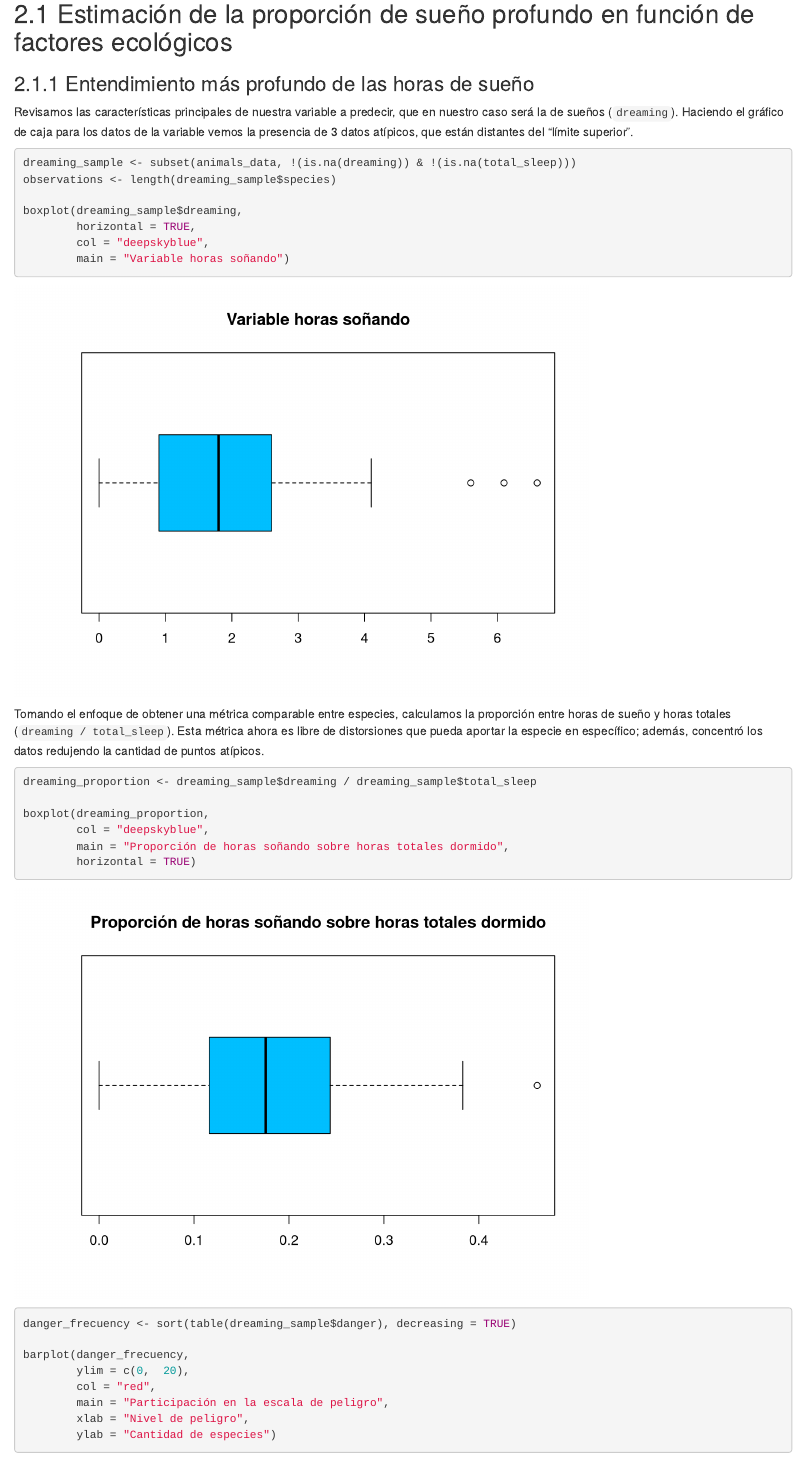
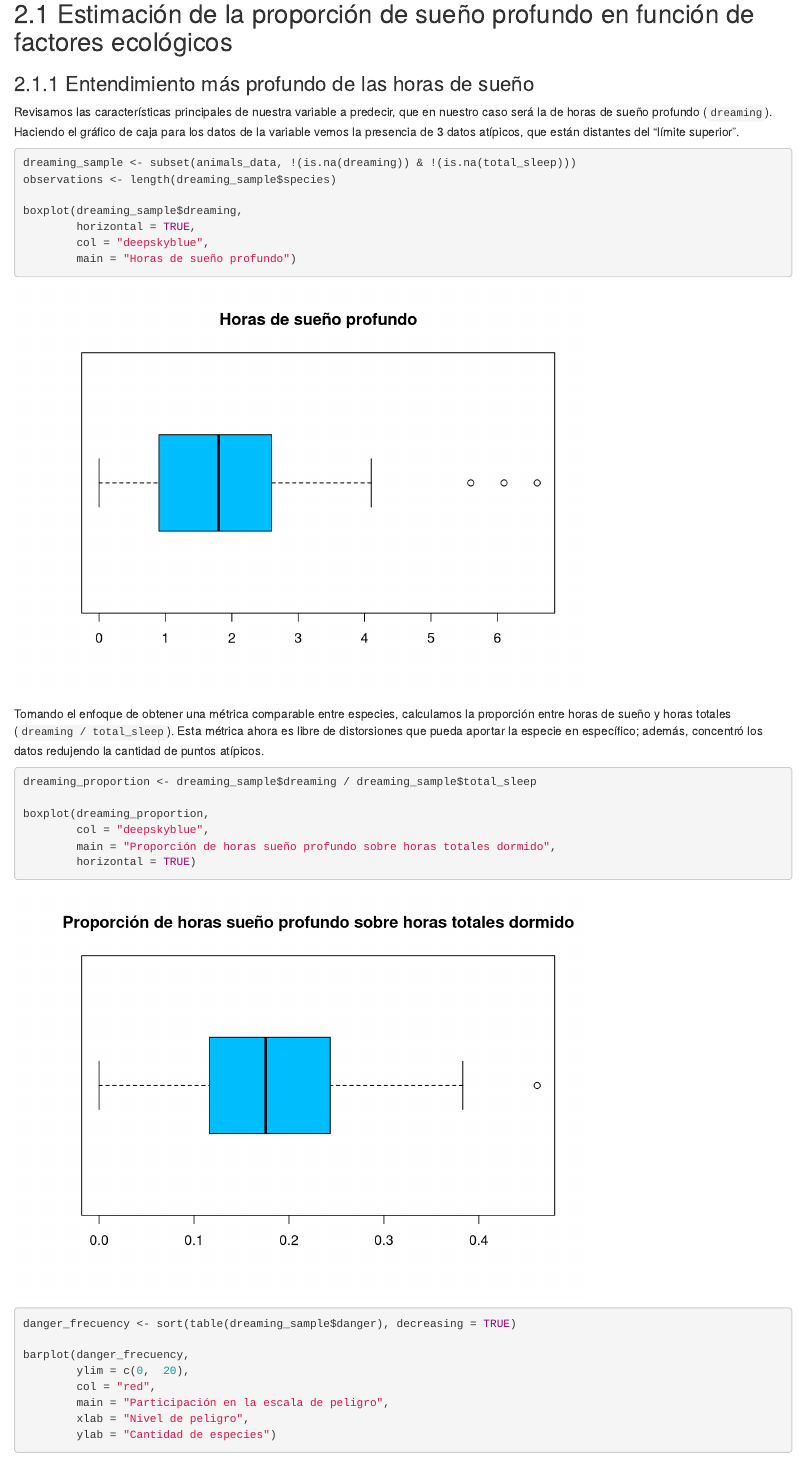
Before and after one commit to ThesplumCoder/rutina-siesta-en-animales, an R Markdown document (report.Rmd): the page in a window 1100 px wide, from 1800 px down. Rendered offline with R 4.5, knitr and Pandoc, with nearby package versions.

Commit message:
Arreglo en títulos de gráficas de caja sobre el sueño profundo.

````diff
--- a/report.Rmd
+++ b/report.Rmd
@@ -45,9 +45,9 @@ hist(animals_data$total_sleep,
 ### Entendimiento más profundo de las horas de sueño
 
 Revisamos las características principales de nuestra variable a predecir, que en
-nuestro caso será la de sueños (`dreaming`). Haciendo el gráfico de caja para
-los datos de la variable vemos la presencia de 3 datos atípicos, que están
-distantes del "límite superior".
+nuestro caso será la de horas de sueño profundo (`dreaming`). Haciendo el
+gráfico de caja para los datos de la variable vemos la presencia de 3 datos
+atípicos, que están distantes del "límite superior".
 ```{r}
 dreaming_sample <- subset(animals_data, !(is.na(dreaming)) & !(is.na(total_sleep)))
 observations <- length(dreaming_sample$species)
@@ -55,7 +55,7 @@ observations <- length(dreaming_sample$species)
 boxplot(dreaming_sample$dreaming,
         horizontal = TRUE,
         col = "deepskyblue",
-        main = "Variable horas soñando")
+        main = "Horas de sueño profundo")
 ```
 
 Tomando el enfoque de obtener una métrica comparable entre especies, calculamos
@@ -68,7 +68,7 @@ dreaming_proportion <- dreaming_sample$dreaming / dreaming_sample$total_sleep
 
 boxplot(dreaming_proportion,
         col = "deepskyblue",
-        main = "Proporción de horas soñando sobre horas totales dormido",
+        main = "Proporción de horas sueño profundo sobre horas totales dormido",
         horizontal = TRUE)
 ```
 
````
